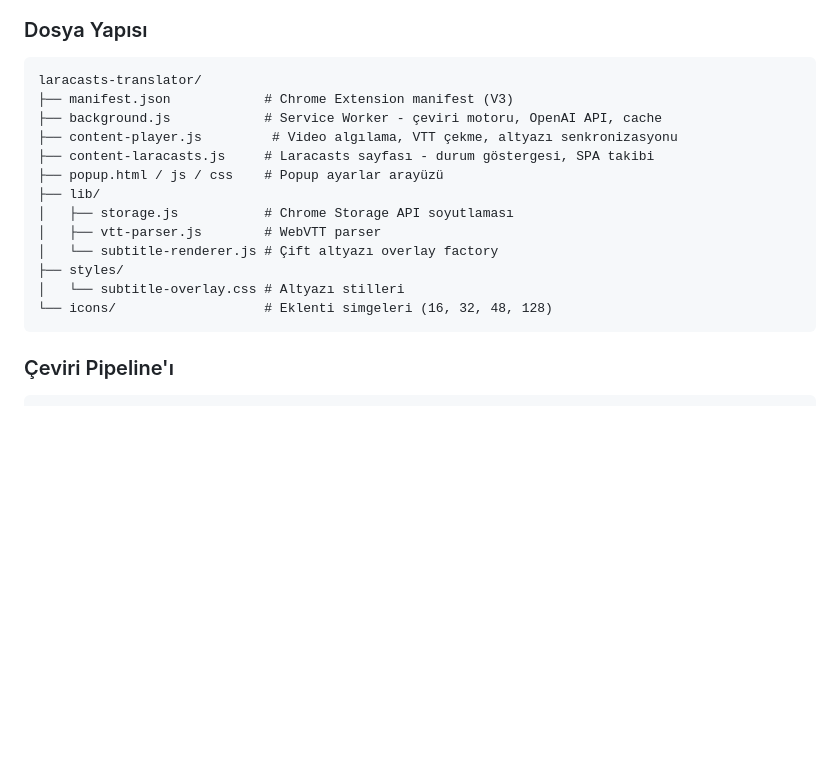
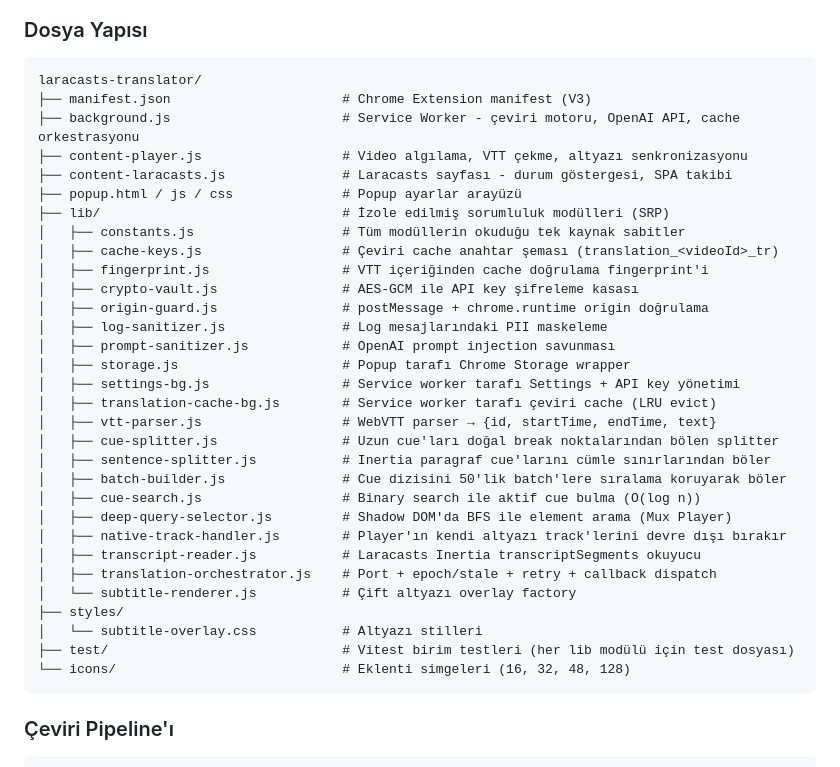
Before and after one commit to erhanurgun/laracasts-translator, a Markdown page: README.md, the part around the change. GitHub-like rendering; blank space fills up the shorter version.

Commit message:
docs(readme): mimari dosya yapısı 20 lib modülü ile güncellendi
Eski README sadece 3 lib dosyasını (storage, vtt-parser, subtitle-renderer) listeliyordu;
v0.4.0 itibarıyla SRP ayrıştırmaları ve güvenlik/sanitizer modülleri eklendikçe lib/ altı
20 dosyaya çıktı ve test/ dizini oluştu. Okuyucunun kod tabanında hızla yönünü bulması için
her modülün rolü tek satır açıklamayla belgelendi.

````diff
--- a/README.md
+++ b/README.md
@@ -155,18 +155,36 @@ Popup menüsünden aşağıdaki ayarlar değiştirilebilir:
 
 ```
 laracasts-translator/
-├── manifest.json            # Chrome Extension manifest (V3)
-├── background.js            # Service Worker - çeviri motoru, OpenAI API, cache
-├── content-player.js         # Video algılama, VTT çekme, altyazı senkronizasyonu
-├── content-laracasts.js     # Laracasts sayfası - durum göstergesi, SPA takibi
-├── popup.html / js / css    # Popup ayarlar arayüzü
-├── lib/
-│   ├── storage.js           # Chrome Storage API soyutlaması
-│   ├── vtt-parser.js        # WebVTT parser
-│   └── subtitle-renderer.js # Çift altyazı overlay factory
+├── manifest.json                      # Chrome Extension manifest (V3)
+├── background.js                      # Service Worker - çeviri motoru, OpenAI API, cache orkestrasyonu
+├── content-player.js                  # Video algılama, VTT çekme, altyazı senkronizasyonu
+├── content-laracasts.js               # Laracasts sayfası - durum göstergesi, SPA takibi
+├── popup.html / js / css              # Popup ayarlar arayüzü
+├── lib/                               # İzole edilmiş sorumluluk modülleri (SRP)
+│   ├── constants.js                   # Tüm modüllerin okuduğu tek kaynak sabitler
+│   ├── cache-keys.js                  # Çeviri cache anahtar şeması (translation_<videoId>_tr)
+│   ├── fingerprint.js                 # VTT içeriğinden cache doğrulama fingerprint'i
+│   ├── crypto-vault.js                # AES-GCM ile API key şifreleme kasası
+│   ├── origin-guard.js                # postMessage + chrome.runtime origin doğrulama
+│   ├── log-sanitizer.js               # Log mesajlarındaki PII maskeleme
+│   ├── prompt-sanitizer.js            # OpenAI prompt injection savunması
+│   ├── storage.js                     # Popup tarafı Chrome Storage wrapper
+│   ├── settings-bg.js                 # Service worker tarafı Settings + API key yönetimi
+│   ├── translation-cache-bg.js        # Service worker tarafı çeviri cache (LRU evict)
+│   ├── vtt-parser.js                  # WebVTT parser → {id, startTime, endTime, text}
+│   ├── cue-splitter.js                # Uzun cue'ları doğal break noktalarından bölen splitter
+│   ├── sentence-splitter.js           # Inertia paragraf cue'larını cümle sınırlarından böler
+│   ├── batch-builder.js               # Cue dizisini 50'lik batch'lere sıralama koruyarak böler
+│   ├── cue-search.js                  # Binary search ile aktif cue bulma (O(log n))
+│   ├── deep-query-selector.js         # Shadow DOM'da BFS ile element arama (Mux Player)
+│   ├── native-track-handler.js        # Player'ın kendi altyazı track'lerini devre dışı bırakır
+│   ├── transcript-reader.js           # Laracasts Inertia transcriptSegments okuyucu
+│   ├── translation-orchestrator.js    # Port + epoch/stale + retry + callback dispatch
+│   └── subtitle-renderer.js           # Çift altyazı overlay factory
 ├── styles/
-│   └── subtitle-overlay.css # Altyazı stilleri
-└── icons/                   # Eklenti simgeleri (16, 32, 48, 128)
+│   └── subtitle-overlay.css           # Altyazı stilleri
+├── test/                              # Vitest birim testleri (her lib modülü için test dosyası)
+└── icons/                             # Eklenti simgeleri (16, 32, 48, 128)
 ```
 
 ### Çeviri Pipeline'ı
````
